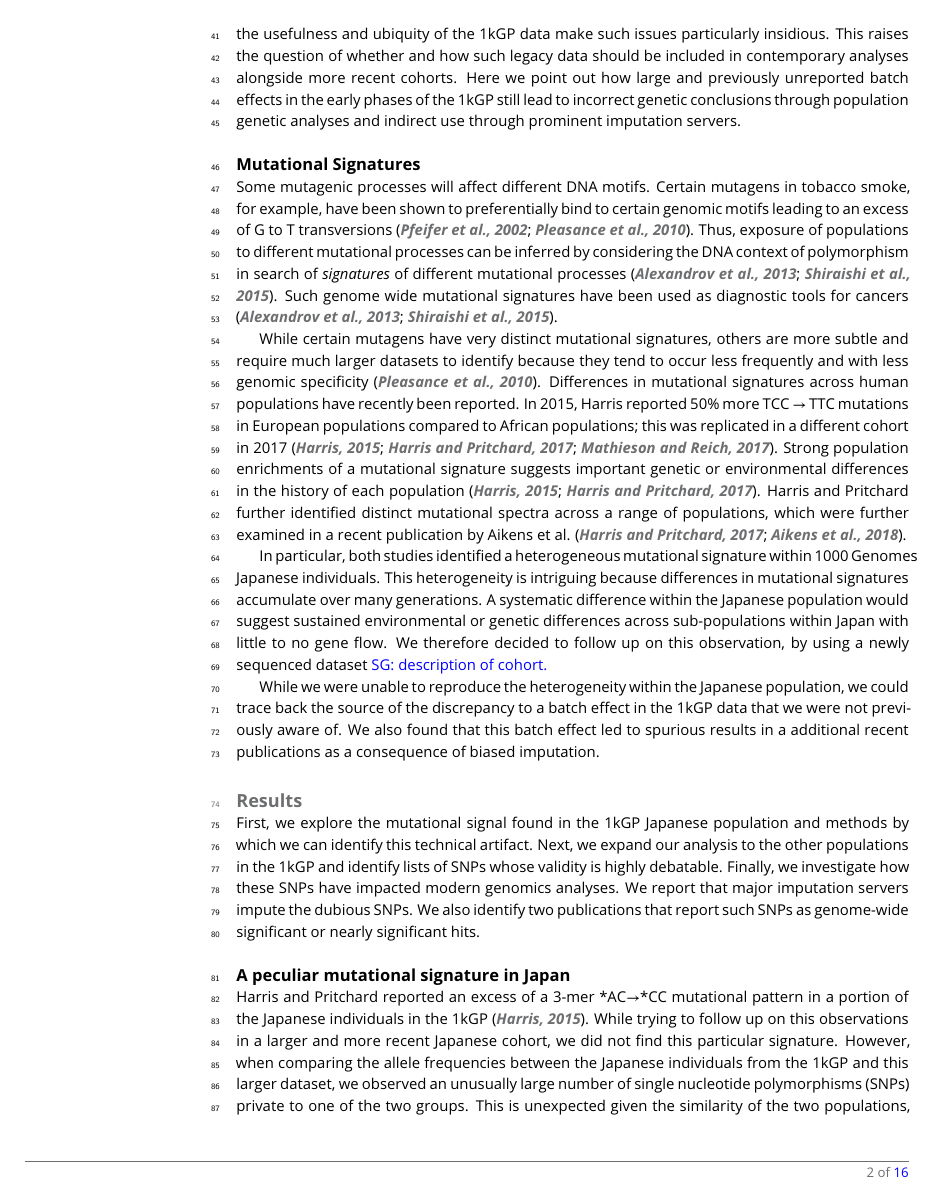
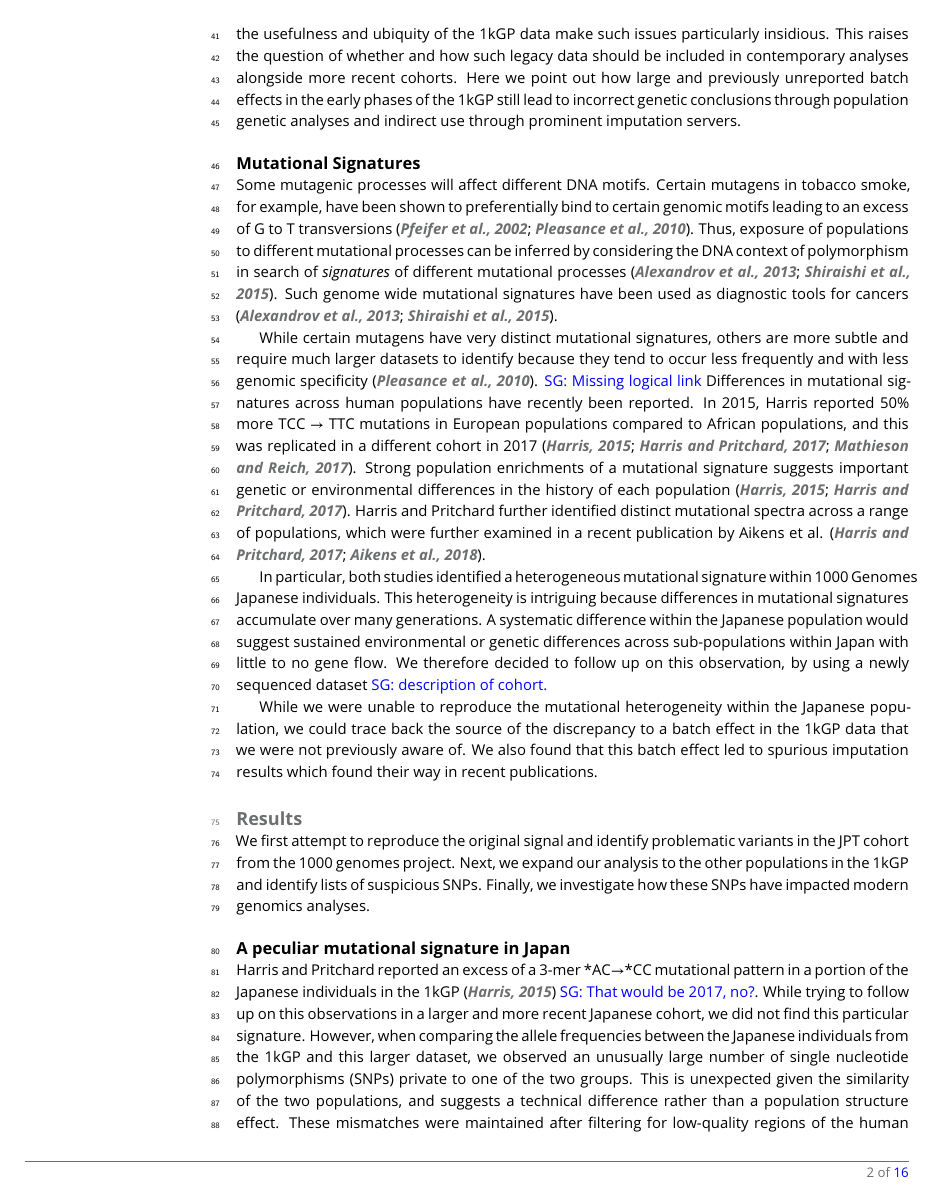
Before and after one commit to LukeAndersonTrocme/LegacyData, a LaTeX document (legacy.tex): page 2 of 16. Compiled offline with pdfLaTeX.

Commit message:
edits throughout

```diff
--- a/legacy.tex
+++ b/legacy.tex
@@ -77,9 +77,9 @@ Certain mutagens in tobacco smoke, for example, have been shown to preferentiall
 Thus, exposure of populations to different mutational processes can be inferred by considering the DNA context of polymorphism in search of \textit{signatures} of different mutational processes \citep{Alexandrov2013,Shiraishi2015a}.
 Such genome wide mutational signatures have been used as diagnostic tools for cancers \citep{Alexandrov2013,Shiraishi2015a}.
 
-While certain mutagens have very distinct mutational signatures, others are more subtle and require much larger datasets to identify because they tend to occur less frequently and with less genomic specificity \citep{Pleasance2010}.
+While certain mutagens have very distinct mutational signatures, others are more subtle and require much larger datasets to identify because they tend to occur less frequently and with less genomic specificity \citep{Pleasance2010}. \sgcomment{Missing logical link}
 Differences in mutational signatures across human populations have recently been reported.
-In 2015, Harris reported 50\% more TCC ${\rightarrow}$ TTC mutations in European populations compared to African populations; this was replicated in a different cohort in 2017 \citep{Harris2015a, Harris2017a, Mathieson2017a}.
+In 2015, Harris reported 50\% more TCC ${\rightarrow}$ TTC mutations in European populations compared to African populations, and this was replicated in a different cohort in 2017 \citep{Harris2015a, Harris2017a, Mathieson2017a}.
 Strong population enrichments of a mutational signature suggests important genetic or environmental differences in the history of each population \citep{Harris2015a, Harris2017a}.
 Harris and Pritchard further identified distinct mutational spectra across a range of populations, which were further examined in a recent publication by Aikens et al. \citep{Harris2017a,Aikens2018}.
 
@@ -88,8 +88,8 @@ This heterogeneity is intriguing because differences in mutational signatures ac
 A systematic difference within the Japanese population would suggest sustained environmental or genetic differences across sub-populations within Japan with little to no gene flow.
 We therefore decided to follow up on this observation, by using a newly sequenced dataset \sgcomment{description of cohort.}
 
-While we were unable to reproduce the heterogeneity within the Japanese population, we could trace back the source of the discrepancy to a batch effect in the 1kGP data that we were not previously aware of.
-We also found that this batch effect led to spurious results in a additional recent publications as a consequence of biased imputation.
+While we were unable to reproduce the mutational heterogeneity within the Japanese population, we could trace back the source of the discrepancy to a batch effect in the 1kGP data that we were not previously aware of.
+We also found that this batch effect led to spurious imputation results which found their way in recent publications.
 
 \begin{figure}
 \includegraphics[width=\hsize,keepaspectratio]{./Figures/Figure1.jpg}
@@ -107,20 +107,18 @@ The same analysis was performed independently for each of the populations in the
  \label{SFS}
 \end{figure}
 
-			\section{Results}
-%The results section is organized as follows.
-First, we explore the mutational signal found in the 1kGP Japanese population and methods by which we can identify this technical artifact.
-Next, we expand our analysis to the other populations in the 1kGP and identify lists of SNPs whose validity is highly debatable.
-Finally, we investigate how these SNPs have impacted modern genomics analyses.
-We report that major imputation servers impute the dubious SNPs.
-We also identify two publications that report such SNPs as genome-wide significant or nearly significant hits.
 
 
-	\subsection{A peculiar mutational signature in Japan}
 
-Harris and Pritchard reported an excess of a 3-mer *AC${\rightarrow}$*CC mutational pattern in a portion of the Japanese individuals in the 1kGP \citep{Harris2015a}.
+\section{Results}
+We first attempt to reproduce the original signal and identify problematic variants in the JPT cohort from the 1000 genomes project.
+Next, we expand our analysis to the other populations in the 1kGP and identify lists of suspicious SNPs.
+Finally, we investigate how these SNPs have impacted modern genomics analyses.
+
+\subsection{A peculiar mutational signature in Japan}
+
+Harris and Pritchard reported an excess of a 3-mer *AC${\rightarrow}$*CC mutational pattern in a portion of the Japanese individuals in the 1kGP \citep{Harris2015a} \sgcomment{That would be 2017, no?}.
 While trying to follow up on this observations in a larger and more recent Japanese cohort, we did not find this particular signature.
 However, when comparing the allele frequencies between the Japanese individuals from the 1kGP and this larger dataset, we observed an unusually large number of single nucleotide polymorphisms (SNPs) private to one of the two groups.
 This is unexpected given the similarity of the two populations, and suggests a technical difference rather than a population structure effect.
-Moreover, these mismatches were maintained after filtering for low-quality regions of the human genome and standard metrics such as Hardy-Weinberg equilibrium.
-Low frequency variants have little power to detect Hardy-Weinberg disequilibrium, and in essence we would not expect any homozygous alternates for low frequency variants.
+These mismatches were maintained after filtering for low-quality regions of the human genome and standard metrics such as Hardy-Weinberg equilibrium.
```
Also changed, not shown: legacy.tex (16 more changed lines).
